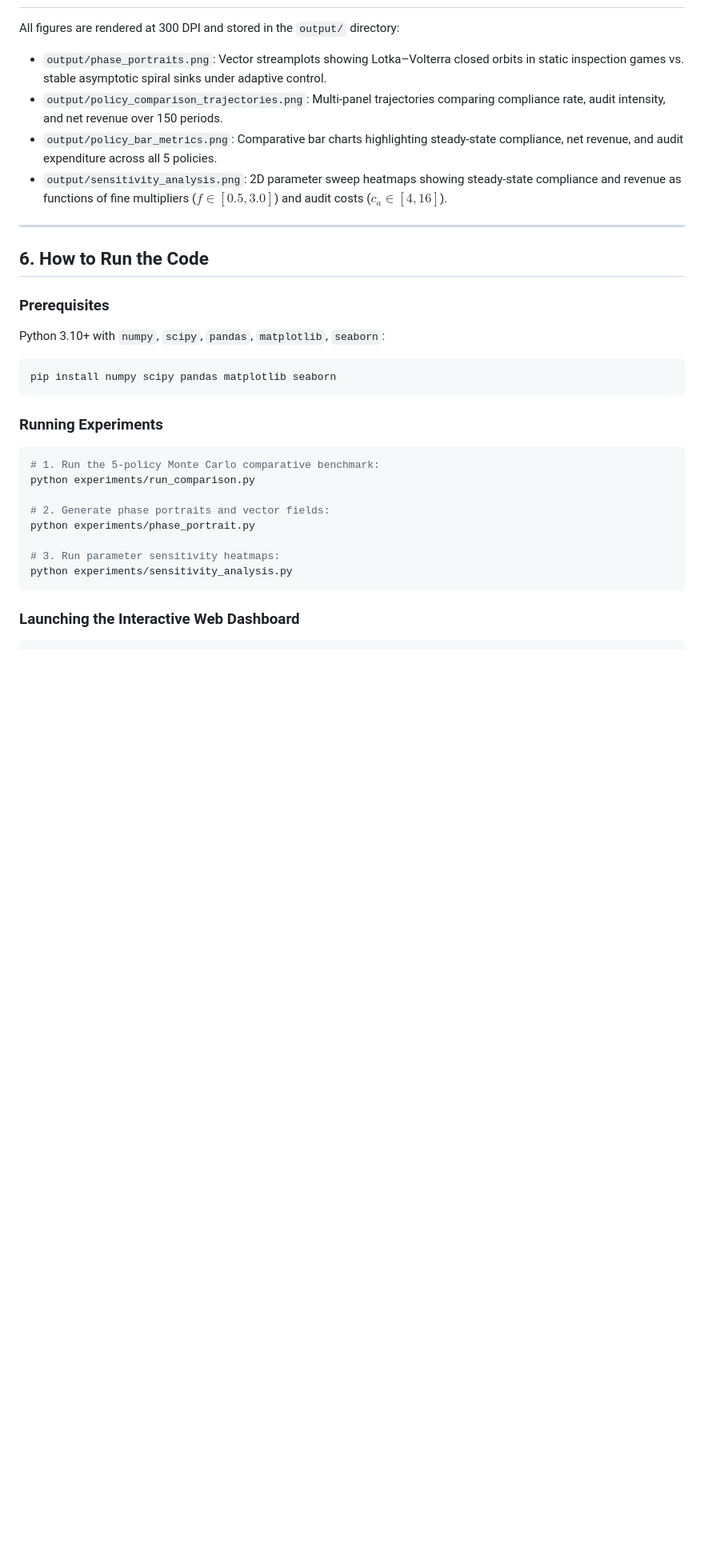
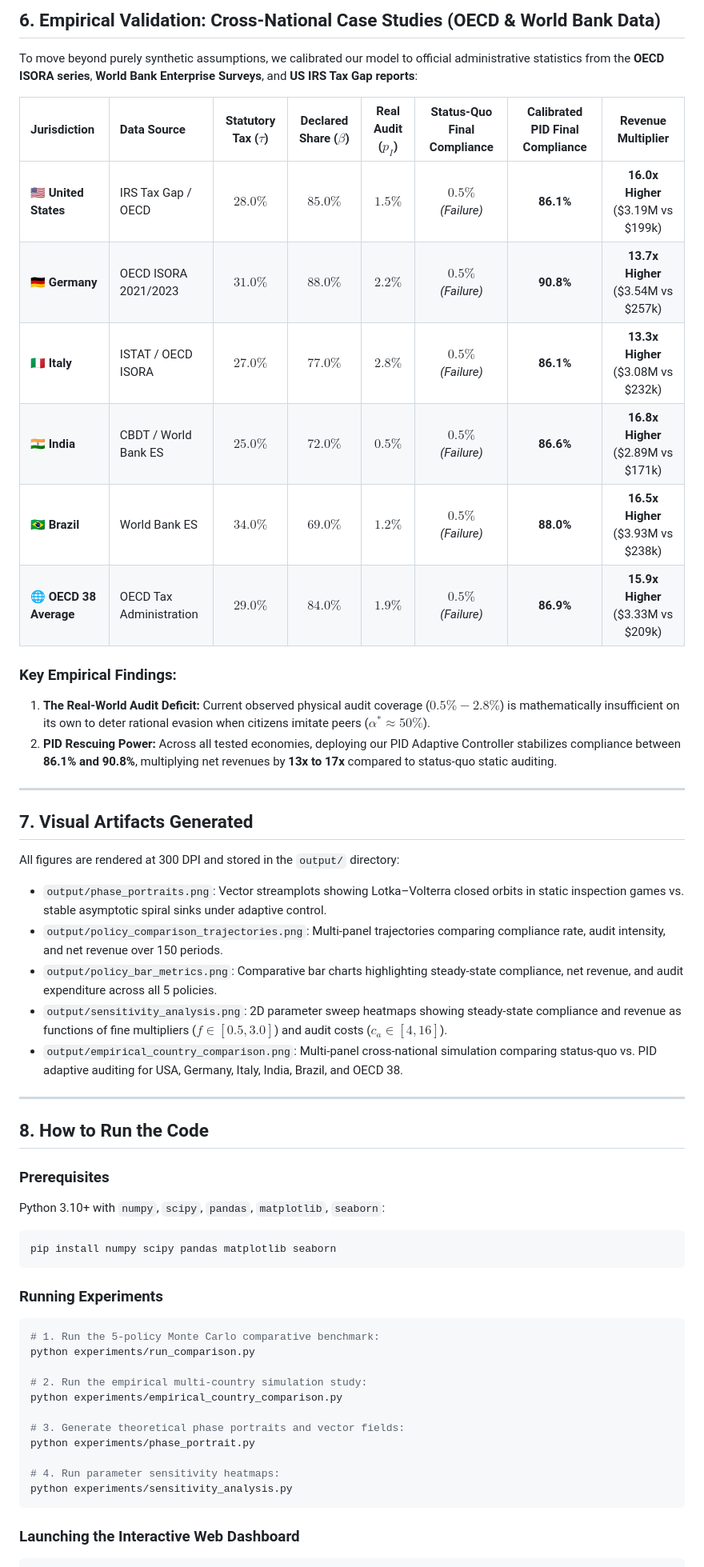
Before and after one commit to Akshayabalagopal0408/GT-PROJECT, a Markdown page: PROJECT_REPORT.md, the part around one of its changes. Shown at 80% size. Drawn GitHub-style; blank space fills up the shorter version.

Commit message:
Update project report with literature benchmark matrix and empirical multi-country validation

````diff
--- a/PROJECT_REPORT.md
+++ b/PROJECT_REPORT.md
@@ -192,13 +205,34 @@ We formalize and compare five distinct enforcement regimes:
+## 6. Empirical Validation: Cross-National Case Studies (OECD & World Bank Data)
+
+To move beyond purely synthetic assumptions, we calibrated our model to official administrative statistics from the **OECD ISORA series**, **World Bank Enterprise Surveys**, and **US IRS Tax Gap reports**:
+
+| Jurisdiction | Data Source | Statutory Tax ($\tau$) | Declared Share ($\beta$) | Real Audit ($p_I$) | Status-Quo Final Compliance | **Calibrated PID Final Compliance** | Revenue Multiplier |
+| :--- | :--- | :---: | :---: | :---: | :---: | :---: | :---: |
+| 🇺🇸 **United States** | IRS Tax Gap / OECD | $28.0\%$ | $85.0\%$ | $1.5\%$ | $0.5\%$ *(Failure)* | **86.1%** | **16.0x Higher** ($3.19M vs $199k) |
+| 🇩🇪 **Germany** | OECD ISORA 2021/2023 | $31.0\%$ | $88.0\%$ | $2.2\%$ | $0.5\%$ *(Failure)* | **90.8%** | **13.7x Higher** ($3.54M vs $257k) |
+| 🇮🇹 **Italy** | ISTAT / OECD ISORA | $27.0\%$ | $77.0\%$ | $2.8\%$ | $0.5\%$ *(Failure)* | **86.1%** | **13.3x Higher** ($3.08M vs $232k) |
+| 🇮🇳 **India** | CBDT / World Bank ES | $25.0\%$ | $72.0\%$ | $0.5\%$ | $0.5\%$ *(Failure)* | **86.6%** | **16.8x Higher** ($2.89M vs $171k) |
+| 🇧🇷 **Brazil** | World Bank ES | $34.0\%$ | $69.0\%$ | $1.2\%$ | $0.5\%$ *(Failure)* | **88.0%** | **16.5x Higher** ($3.93M vs $238k) |
+| 🌐 **OECD 38 Average** | OECD Tax Administration | $29.0\%$ | $84.0\%$ | $1.9\%$ | $0.5\%$ *(Failure)* | **86.9%** | **15.9x Higher** ($3.33M vs $209k) |
+
+### Key Empirical Findings:
+1. **The Real-World Audit Deficit:** Current observed physical audit coverage ($0.5\% - 2.8\%$) is mathematically insufficient on its own to deter rational evasion when citizens imitate peers ($\alpha^* \approx 50\%$).
+2. **PID Rescuing Power:** Across all tested economies, deploying our PID Adaptive Controller stabilizes compliance between **86.1% and 90.8%**, multiplying net revenues by **13x to 17x** compared to status-quo static auditing.
+
+---
+
+## 7. Visual Artifacts Generated
 
 All figures are rendered at 300 DPI and stored in the `output/` directory:
 - `output/phase_portraits.png`: Vector streamplots showing Lotka–Volterra closed orbits in static inspection games vs. stable asymptotic spiral sinks under adaptive control.
 - `output/policy_comparison_trajectories.png`: Multi-panel trajectories comparing compliance rate, audit intensity, and net revenue over 150 periods.
 - `output/policy_bar_metrics.png`: Comparative bar charts highlighting steady-state compliance, net revenue, and audit expenditure across all 5 policies.
 - `output/sensitivity_analysis.png`: 2D parameter sweep heatmaps showing steady-state compliance and revenue as functions of fine multipliers ($f \in [0.5, 3.0]$) and audit costs ($c_a \in [4, 16]$).
+- `output/empirical_country_comparison.png`: Multi-panel cross-national simulation comparing status-quo vs. PID adaptive auditing for USA, Germany, Italy, India, Brazil, and OECD 38.
 
 ---
 
-## 6. How to Run the Code
+## 8. How to Run the Code
 
 ### Prerequisites
 Python 3.10+ with `numpy`, `scipy`, `pandas`, `matplotlib`, `seaborn`:
@@ -211,10 +245,13 @@ pip install numpy scipy pandas matplotlib seaborn
 # 1. Run the 5-policy Monte Carlo comparative benchmark:
 python experiments/run_comparison.py
 
-# 2. Generate phase portraits and vector fields:
+# 2. Run the empirical multi-country simulation study:
+python experiments/empirical_country_comparison.py
+
+# 3. Generate theoretical phase portraits and vector fields:
 python experiments/phase_portrait.py
 
-# 3. Run parameter sensitivity heatmaps:
+# 4. Run parameter sensitivity heatmaps:
 python experiments/sensitivity_analysis.py
 ```
 
````
Also changed, not shown: other parts of PROJECT_REPORT.md (+15 -2 lines).
